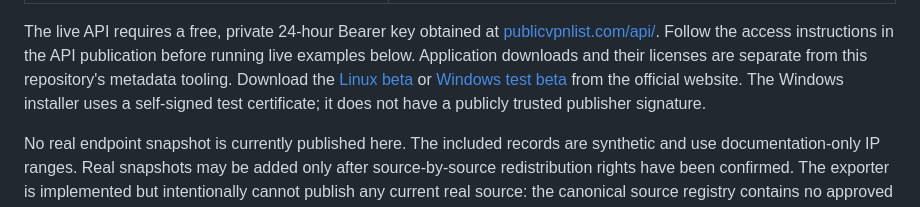
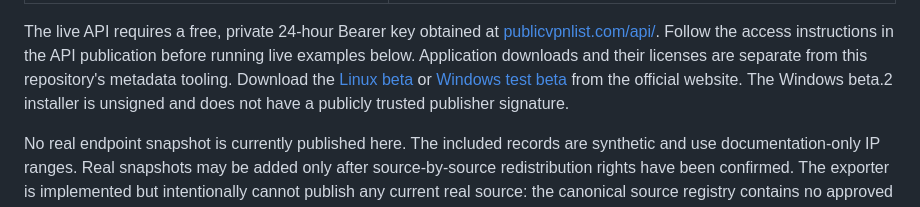
Before and after one commit to alexmmx/publicvpnlist-datasets, a Markdown page: README.md, the part around the change. GitHub-like rendering.

Commit message:
Align README publisher notice with unsigned beta.2 installer

```diff
--- a/README.md
+++ b/README.md
@@ -20,8 +20,8 @@ instructions in the API publication before running live examples below.
 Application downloads and their licenses are separate from this repository's
 metadata tooling. Download the [Linux beta](https://publicvpnlist.com/vpn-app/)
 or [Windows test beta](https://publicvpnlist.com/vpn-app/windows/) from the
-official website. The Windows installer uses a self-signed test certificate;
-it does not have a publicly trusted publisher signature.
+official website. The Windows beta.2 installer is unsigned and does not have
+a publicly trusted publisher signature.
 
 No real endpoint snapshot is currently published here. The included records
 are synthetic and use documentation-only IP ranges. Real snapshots may be
```
